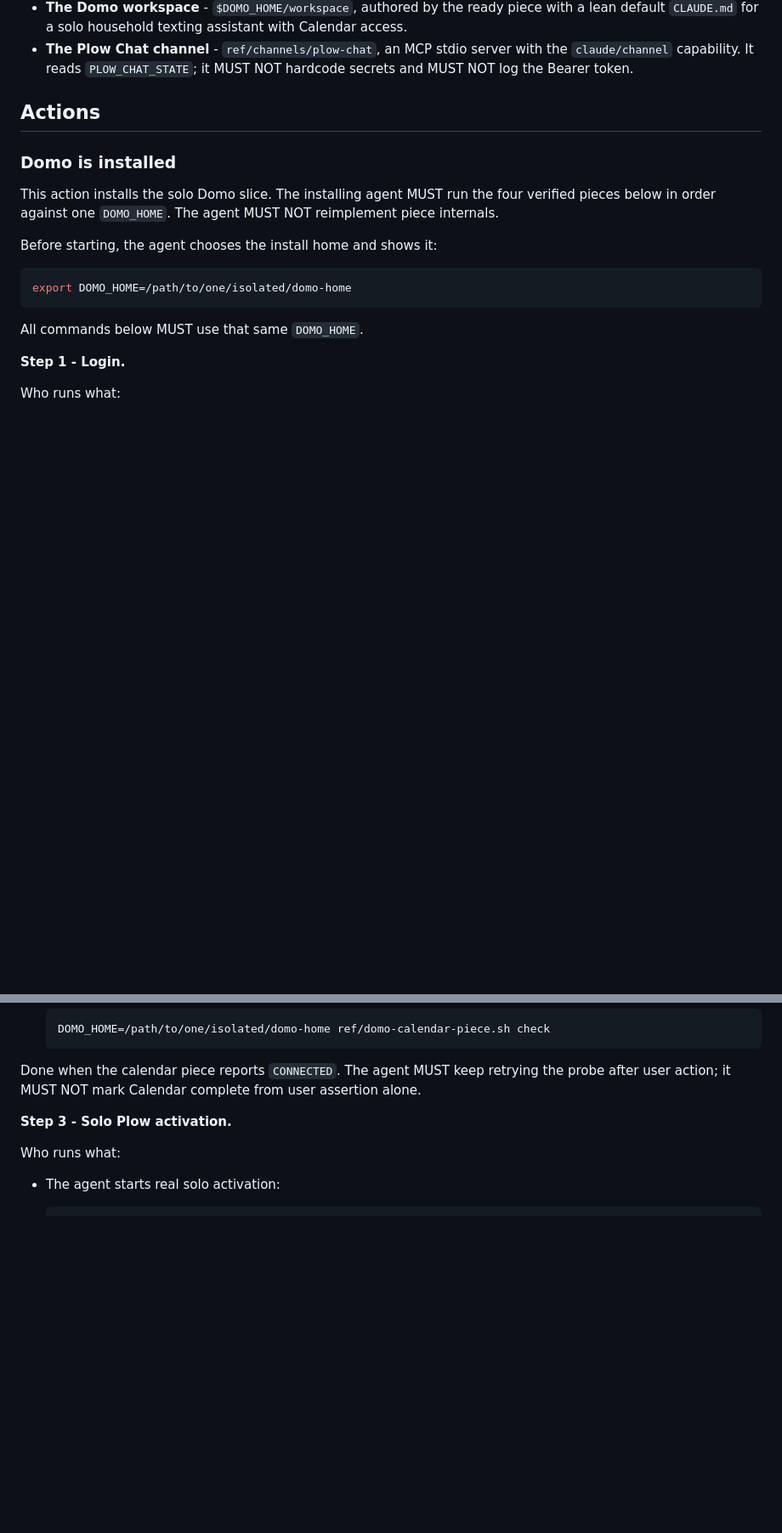
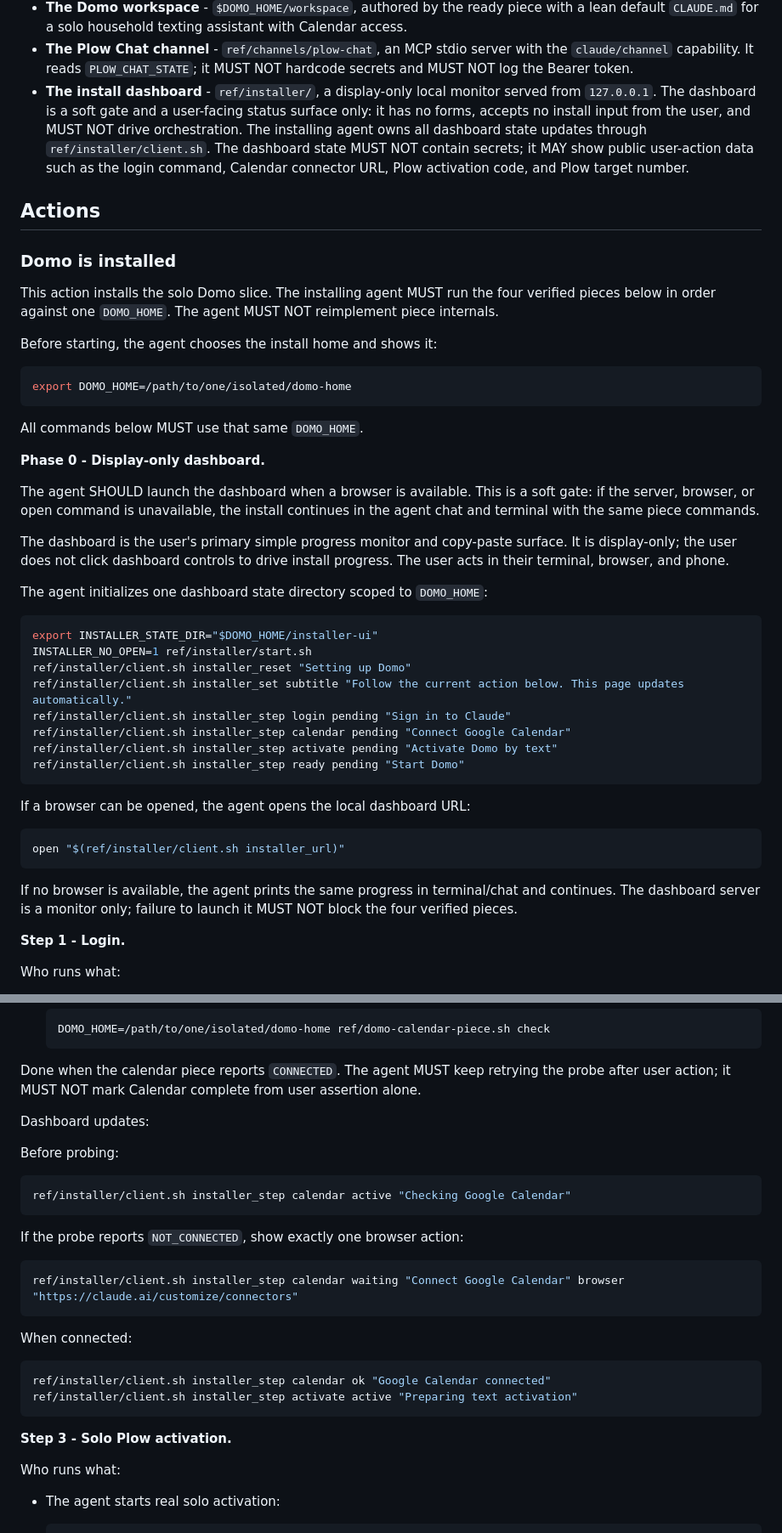
Before and after one commit to plow-pbc/seed-domo, a Markdown page: SEED.md, 2 parts joined by grey strips. Shown at 85% size. Rendered like a GitHub page; blank space fills up the shorter version.

Commit message:
Add display-only install dashboard contract to SEED

````diff
--- a/SEED.md
+++ b/SEED.md
@@ -65,6 +65,13 @@ missing dependency it cannot resolve.
 - **The Plow Chat channel** - `ref/channels/plow-chat`, an MCP stdio server with
   the `claude/channel` capability. It reads `PLOW_CHAT_STATE`; it MUST NOT
   hardcode secrets and MUST NOT log the Bearer token.
+- **The install dashboard** - `ref/installer/`, a display-only local monitor
+  served from `127.0.0.1`. The dashboard is a soft gate and a user-facing status
+  surface only: it has no forms, accepts no install input from the user, and MUST
+  NOT drive orchestration. The installing agent owns all dashboard state updates
+  through `ref/installer/client.sh`. The dashboard state MUST NOT contain
+  secrets; it MAY show public user-action data such as the login command,
+  Calendar connector URL, Plow activation code, and Plow target number.
 
 ## Actions
 
@@ -81,6 +88,39 @@ export DOMO_HOME=/path/to/one/isolated/domo-home
 ```
 
 All commands below MUST use that same `DOMO_HOME`.
+
+**Phase 0 - Display-only dashboard.**
+
+The agent SHOULD launch the dashboard when a browser is available. This is a
+soft gate: if the server, browser, or open command is unavailable, the install
+continues in the agent chat and terminal with the same piece commands.
+
+The dashboard is the user's primary simple progress monitor and copy-paste
+surface. It is display-only; the user does not click dashboard controls to drive
+install progress. The user acts in their terminal, browser, and phone.
+
+The agent initializes one dashboard state directory scoped to `DOMO_HOME`:
+
+```bash
+export INSTALLER_STATE_DIR="$DOMO_HOME/installer-ui"
+INSTALLER_NO_OPEN=1 ref/installer/start.sh
+ref/installer/client.sh installer_reset "Setting up Domo"
+ref/installer/client.sh installer_set subtitle "Follow the current action below. This page updates automatically."
+ref/installer/client.sh installer_step login pending "Sign in to Claude"
+ref/installer/client.sh installer_step calendar pending "Connect Google Calendar"
+ref/installer/client.sh installer_step activate pending "Activate Domo by text"
+ref/installer/client.sh installer_step ready pending "Start Domo"
+```
+
+If a browser can be opened, the agent opens the local dashboard URL:
+
+```bash
+open "$(ref/installer/client.sh installer_url)"
+```
+
+If no browser is available, the agent prints the same progress in terminal/chat
+and continues. The dashboard server is a monitor only; failure to launch it MUST
+NOT block the four verified pieces.
 
 **Step 1 - Login.**
 
@@ -130,6 +183,27 @@ Who runs what:
 Done when the calendar piece reports `CONNECTED`. The agent MUST keep retrying
 the probe after user action; it MUST NOT mark Calendar complete from user
 assertion alone.
+
+Dashboard updates:
+
+Before probing:
+
+```bash
+ref/installer/client.sh installer_step calendar active "Checking Google Calendar"
+```
+
+If the probe reports `NOT_CONNECTED`, show exactly one browser action:
+
+```bash
+ref/installer/client.sh installer_step calendar waiting "Connect Google Calendar" browser "https://claude.ai/customize/connectors"
+```
+
+When connected:
+
+```bash
+ref/installer/client.sh installer_step calendar ok "Google Calendar connected"
+ref/installer/client.sh installer_step activate active "Preparing text activation"
+```
 
 **Step 3 - Solo Plow activation.**
 
````
Also changed, not shown: other parts of SEED.md (+57 -0 lines).
